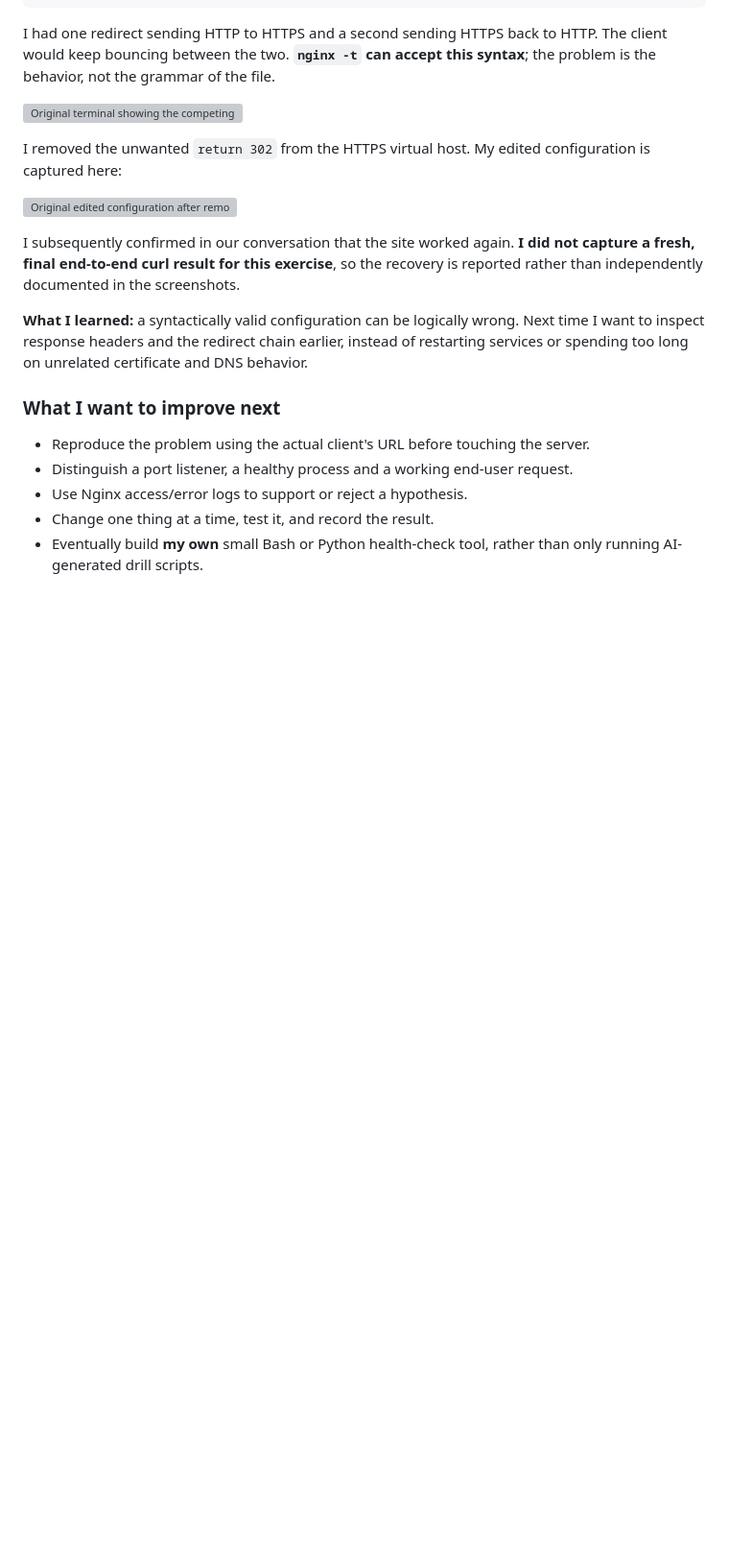
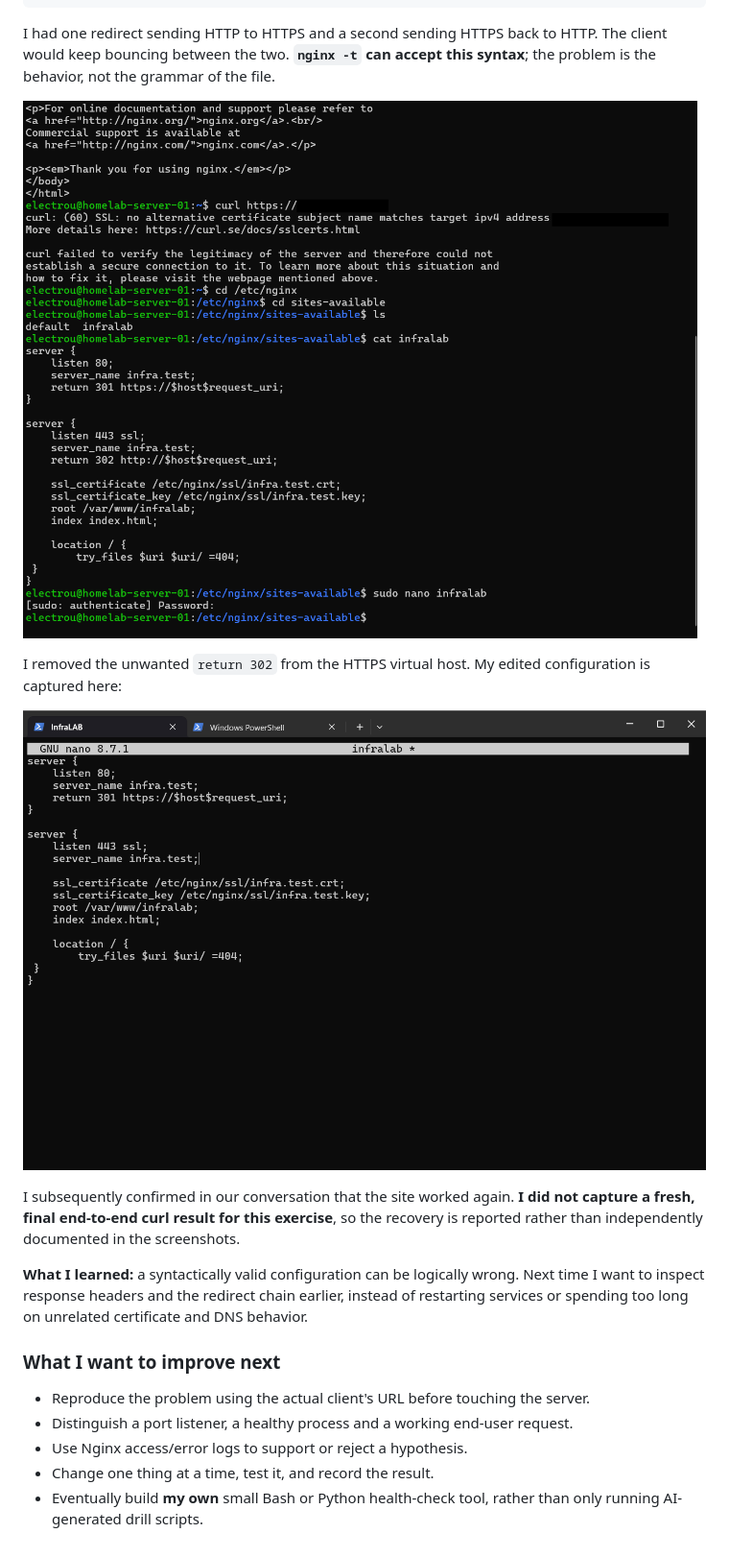
Before and after one commit to mustaphahamdaoui/InfraLab, a Markdown page: docs/Learning/Week1.md, the part around one of its changes. Shown at 96% size. Rendered like a GitHub page; blank space fills up the shorter version; grey boxes are pictures that could not be loaded.

```diff
--- a/docs/Learning/Week1.md
+++ b/docs/Learning/Week1.md
@@ -72,11 +72,11 @@ return 302 http://$host$request_uri;
 
 I had one redirect sending HTTP to HTTPS and a second sending HTTPS back to HTTP. The client would keep bouncing between the two. **`nginx -t` can accept this syntax**; the problem is the behavior, not the grammar of the file.
 
-![Original terminal showing the competing redirects](./evidence/19-original-opposing-redirects.png)
+![Original terminal showing the competing redirects](../evidence/19-original-opposing-redirects.png)
 
 I removed the unwanted `return 302` from the HTTPS virtual host. My edited configuration is captured here:
 
-![Original edited configuration after removing the second redirect](./evidence/20-original-https-config-after-edit.png)
+![Original edited configuration after removing the second redirect](../evidence/20-original-https-config-after-edit.png)
 
 I subsequently confirmed in our conversation that the site worked again. **I did not capture a fresh, final end-to-end curl result for this exercise**, so the recovery is reported rather than independently documented in the screenshots.
 
```
Also changed, not shown: other parts of docs/Learning/Week1.md (+3 -3 lines).
